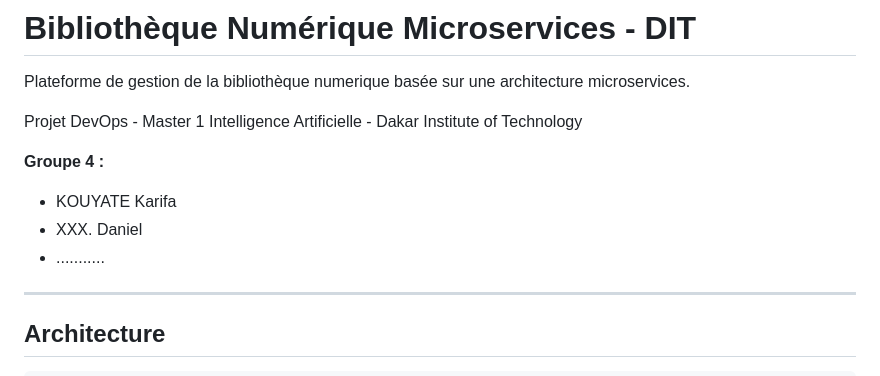
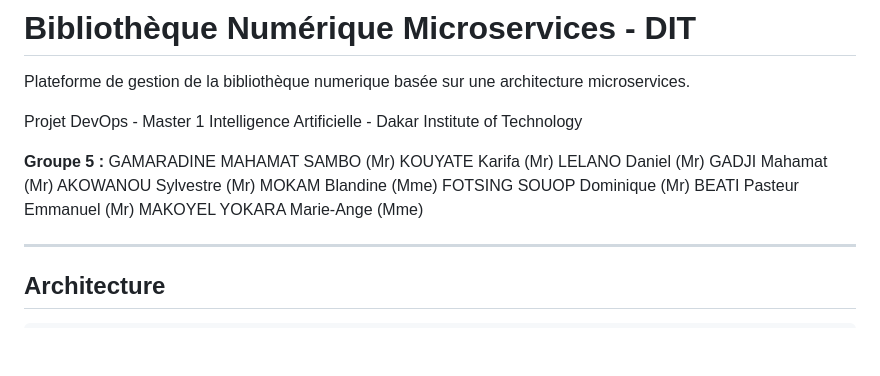
Before and after one commit to karifa/Bibliotheque-Numerique-Microservices, a Markdown page: README.md, the part around the change. Drawn GitHub-style; blank space fills up the shorter version.

Commit message:
Merge pull request #3 from karifa/blandine
ajout du noms des membres du groupe

```diff
--- a/README.md
+++ b/README.md
@@ -4,10 +4,16 @@ Plateforme de gestion de la bibliothèque numerique basée sur une architecture
 
 Projet DevOps - Master 1 Intelligence Artificielle - Dakar Institute of Technology
 
-**Groupe 4 :**
-- KOUYATE Karifa
-- XXX. Daniel
-- ...........
+**Groupe 5 :**
+GAMARADINE MAHAMAT SAMBO (Mr)
+KOUYATE Karifa (Mr)
+LELANO Daniel (Mr)
+GADJI Mahamat (Mr)
+AKOWANOU Sylvestre (Mr)
+MOKAM Blandine (Mme)
+FOTSING SOUOP Dominique (Mr)
+BEATI Pasteur Emmanuel (Mr)
+MAKOYEL YOKARA Marie-Ange (Mme)
 
 ---
 
```
